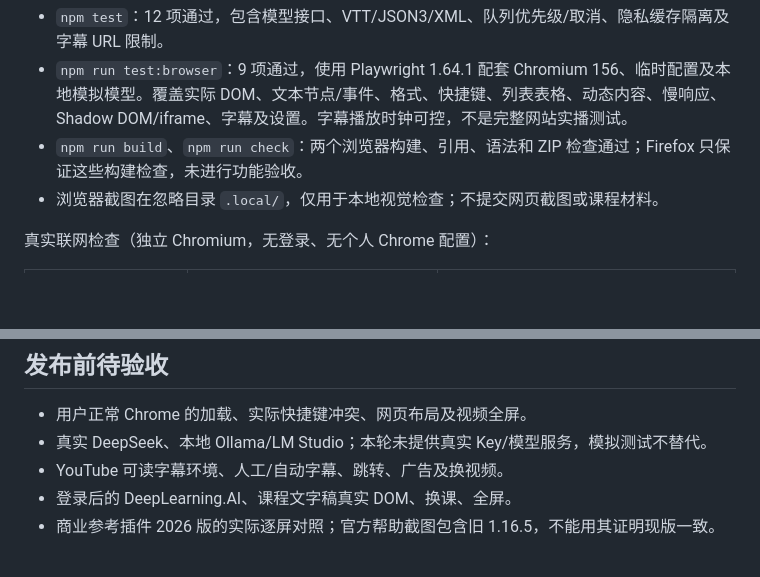
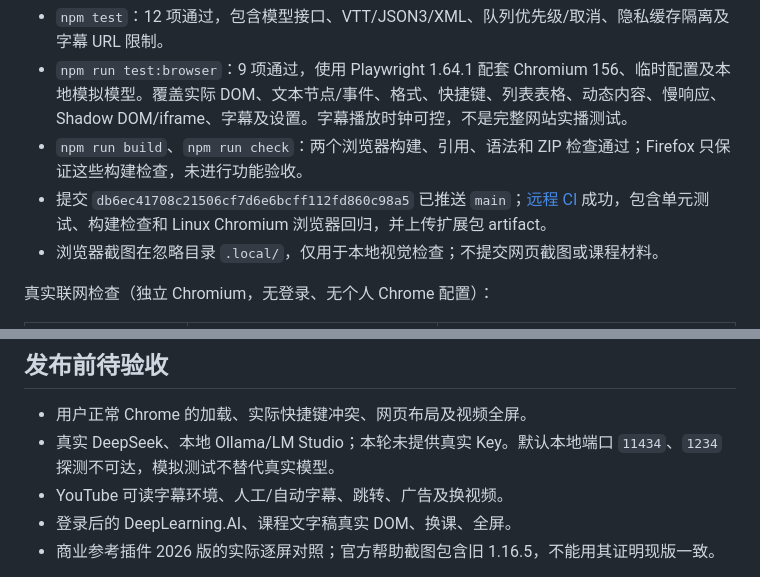
Before and after one commit to Yvonson/immersive-translate, a Markdown page: docs/memory/STATUS.md, 2 parts joined by grey strips. GitHub-like rendering; blank space fills up the shorter version.

```diff
--- a/docs/memory/STATUS.md
+++ b/docs/memory/STATUS.md
@@ -31,6 +31,7 @@
 - `npm test`：12 项通过，包含模型接口、VTT/JSON3/XML、队列优先级/取消、隐私缓存隔离及字幕 URL 限制。
 - `npm run test:browser`：9 项通过，使用 Playwright 1.64.1 配套 Chromium 156、临时配置及本地模拟模型。覆盖实际 DOM、文本节点/事件、格式、快捷键、列表表格、动态内容、慢响应、Shadow DOM/iframe、字幕及设置。字幕播放时钟可控，不是完整网站实播测试。
 - `npm run build`、`npm run check`：两个浏览器构建、引用、语法和 ZIP 检查通过；Firefox 只保证这些构建检查，未进行功能验收。
+- 提交 `db6ec41708c21506cf7d6e6bcff112fd860c98a5` 已推送 `main`；[远程 CI](https://github.com/Yvonson/immersive-translate/actions/runs/39020093378) 成功，包含单元测试、构建检查和 Linux Chromium 浏览器回归，并上传扩展包 artifact。
 - 浏览器截图在忽略目录 `.local/`，仅用于本地视觉检查；不提交网页截图或课程材料。
 
 真实联网检查（独立 Chromium，无登录、无个人 Chrome 配置）：
@@ -46,7 +47,7 @@
 ## 发布前待验收
 
 - 用户正常 Chrome 的加载、实际快捷键冲突、网页布局及视频全屏。
-- 真实 DeepSeek、本地 Ollama/LM Studio；本轮未提供真实 Key/模型服务，模拟测试不替代。
+- 真实 DeepSeek、本地 Ollama/LM Studio；本轮未提供真实 Key。默认本地端口 `11434`、`1234` 探测不可达，模拟测试不替代真实模型。
 - YouTube 可读字幕环境、人工/自动字幕、跳转、广告及换视频。
 - 登录后的 DeepLearning.AI、课程文字稿真实 DOM、换课、全屏。
 - 商业参考插件 2026 版的实际逐屏对照；官方帮助截图包含旧 1.16.5，不能用其证明现版一致。
```
Also changed, not shown: readme.md (+2 -0 lines).
